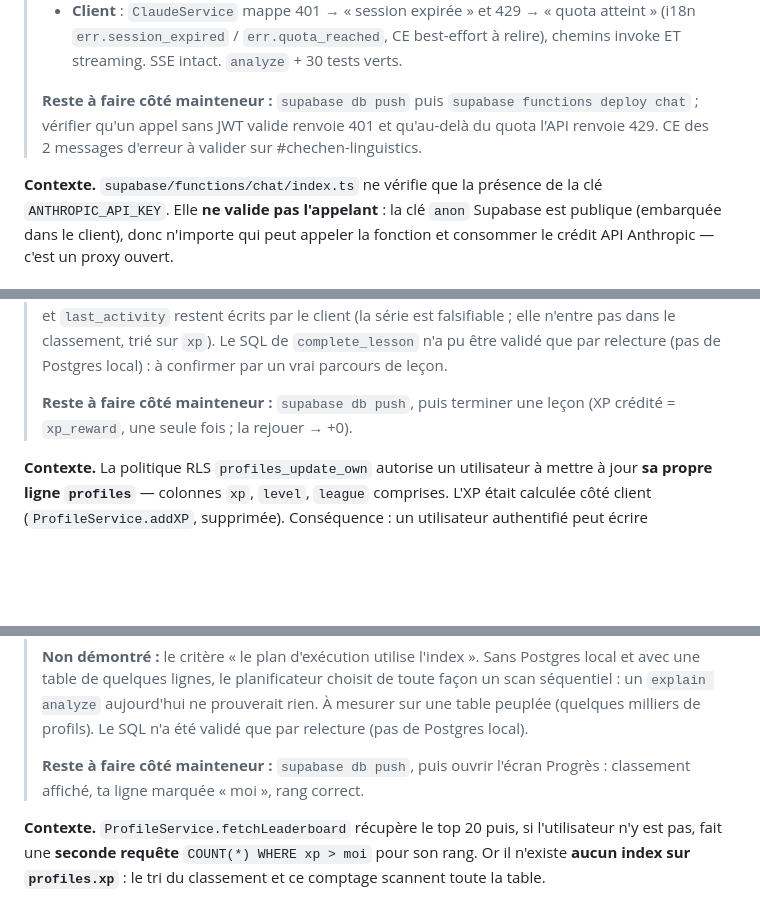
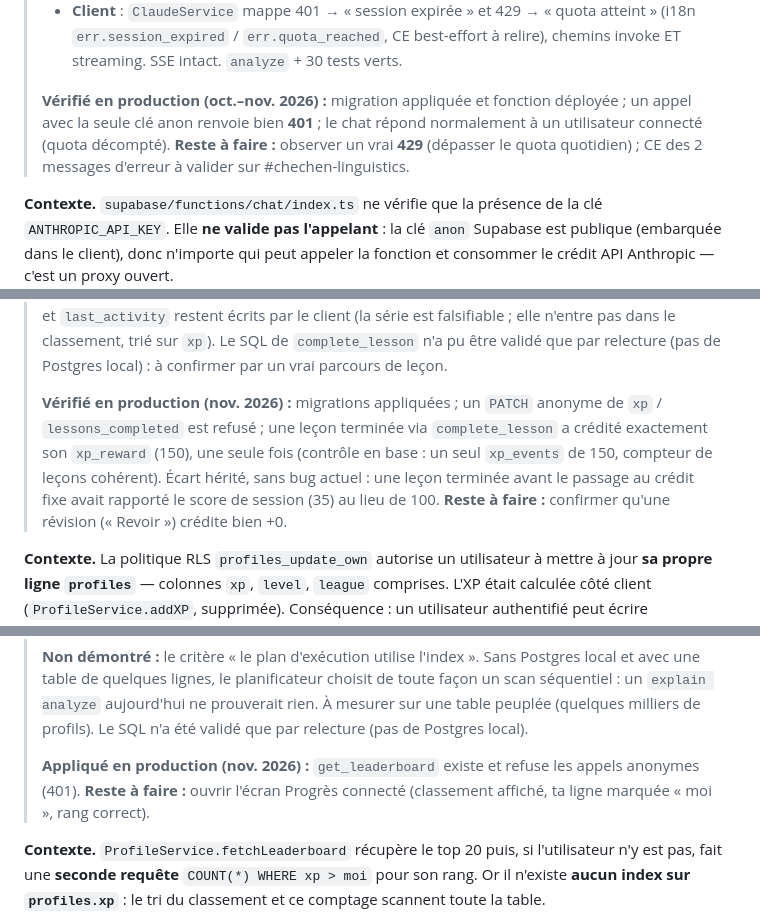
Before and after one commit to DorianMuzi/LinguaCE, a Markdown page: docs/tasks-backlog.md, 3 parts joined by grey strips. GitHub-like rendering; blank space fills up the shorter version.

Commit message:
docs(backlog): vérifications en production de #7, #8 et #9
- #7 : 401 sans JWT confirmé, chat fonctionnel connecté ; reste le 429.
- #8 : complete_lesson a crédité exactement xp_reward (150), une seule fois
  (contrôle en base) ; écart hérité de 65 XP documenté ; reste le +0 en révision.
- #9 : get_leaderboard appliqué et fermé aux anonymes ; reste l'écran Progrès.

Co-Authored-By: Claude Opus 5.5 <noreply@anthropic.com>

```diff
--- a/docs/tasks-backlog.md
+++ b/docs/tasks-backlog.md
@@ -260,10 +260,11 @@ quel. Tout nouvel exemple ou toute correction doit être marqué
 >   best-effort à relire), chemins invoke ET streaming. SSE intact.
 >   `analyze` + 30 tests verts.
 >
-> **Reste à faire côté mainteneur :** `supabase db push` puis
-> `supabase functions deploy chat` ; vérifier qu'un appel sans JWT valide
-> renvoie 401 et qu'au-delà du quota l'API renvoie 429. CE des 2 messages
-> d'erreur à valider sur #chechen-linguistics.
+> **Vérifié en production (oct.–nov. 2026) :** migration appliquée et
+> fonction déployée ; un appel avec la seule clé anon renvoie bien **401** ;
+> le chat répond normalement à un utilisateur connecté (quota décompté).
+> **Reste à faire :** observer un vrai **429** (dépasser le quota quotidien) ;
+> CE des 2 messages d'erreur à valider sur #chechen-linguistics.
 
 **Contexte.** `supabase/functions/chat/index.ts` ne vérifie que la présence de
 la clé `ANTHROPIC_API_KEY`. Elle **ne valide pas l'appelant** : la clé `anon`
@@ -348,8 +349,13 @@ sans infra de paiement et garde le chat accessible.
 > n'a pu être validé que par relecture (pas de Postgres local) : à confirmer
 > par un vrai parcours de leçon.
 >
-> **Reste à faire côté mainteneur :** `supabase db push`, puis terminer une
-> leçon (XP crédité = `xp_reward`, une seule fois ; la rejouer → +0).
+> **Vérifié en production (nov. 2026) :** migrations appliquées ; un `PATCH`
+> anonyme de `xp` / `lessons_completed` est refusé ; une leçon terminée via
+> `complete_lesson` a crédité exactement son `xp_reward` (150), une seule fois
+> (contrôle en base : un seul `xp_events` de 150, compteur de leçons cohérent).
+> Écart hérité, sans bug actuel : une leçon terminée avant le passage au
+> crédit fixe avait rapporté le score de session (35) au lieu de 100.
+> **Reste à faire :** confirmer qu'une révision (« Revoir ») crédite bien +0.
 
 **Contexte.** La politique RLS `profiles_update_own` autorise un utilisateur à
 mettre à jour **sa propre ligne `profiles`** — colonnes `xp`, `level`, `league`
@@ -403,8 +409,10 @@ et truster le classement. Les valeurs de progression doivent être
 > prouverait rien. À mesurer sur une table peuplée (quelques milliers de
 > profils). Le SQL n'a été validé que par relecture (pas de Postgres local).
 >
-> **Reste à faire côté mainteneur :** `supabase db push`, puis ouvrir l'écran
-> Progrès : classement affiché, ta ligne marquée « moi », rang correct.
+> **Appliqué en production (nov. 2026) :** `get_leaderboard` existe et refuse
+> les appels anonymes (401).
+> **Reste à faire :** ouvrir l'écran Progrès connecté (classement affiché, ta
+> ligne marquée « moi », rang correct).
 
 **Contexte.** `ProfileService.fetchLeaderboard` récupère le top 20 puis, si
 l'utilisateur n'y est pas, fait une **seconde requête** `COUNT(*) WHERE xp > moi`
```
